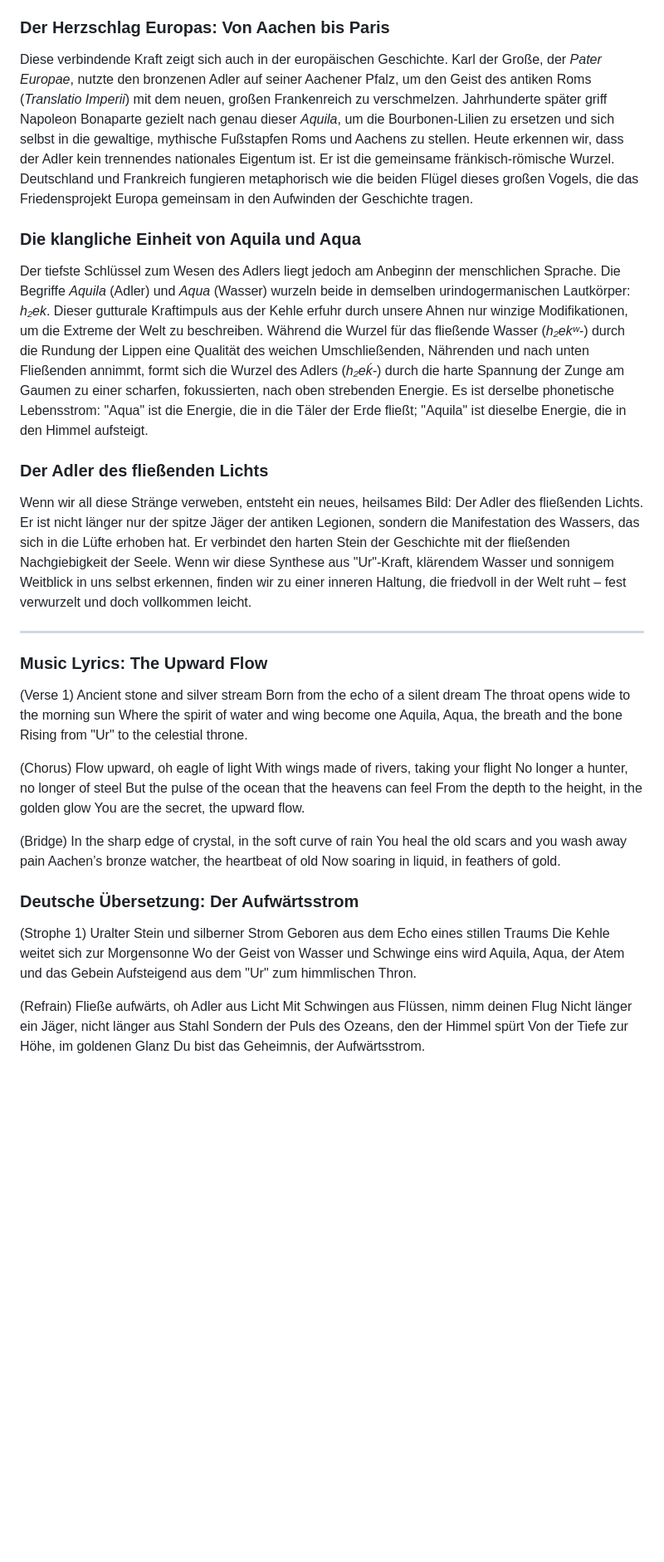
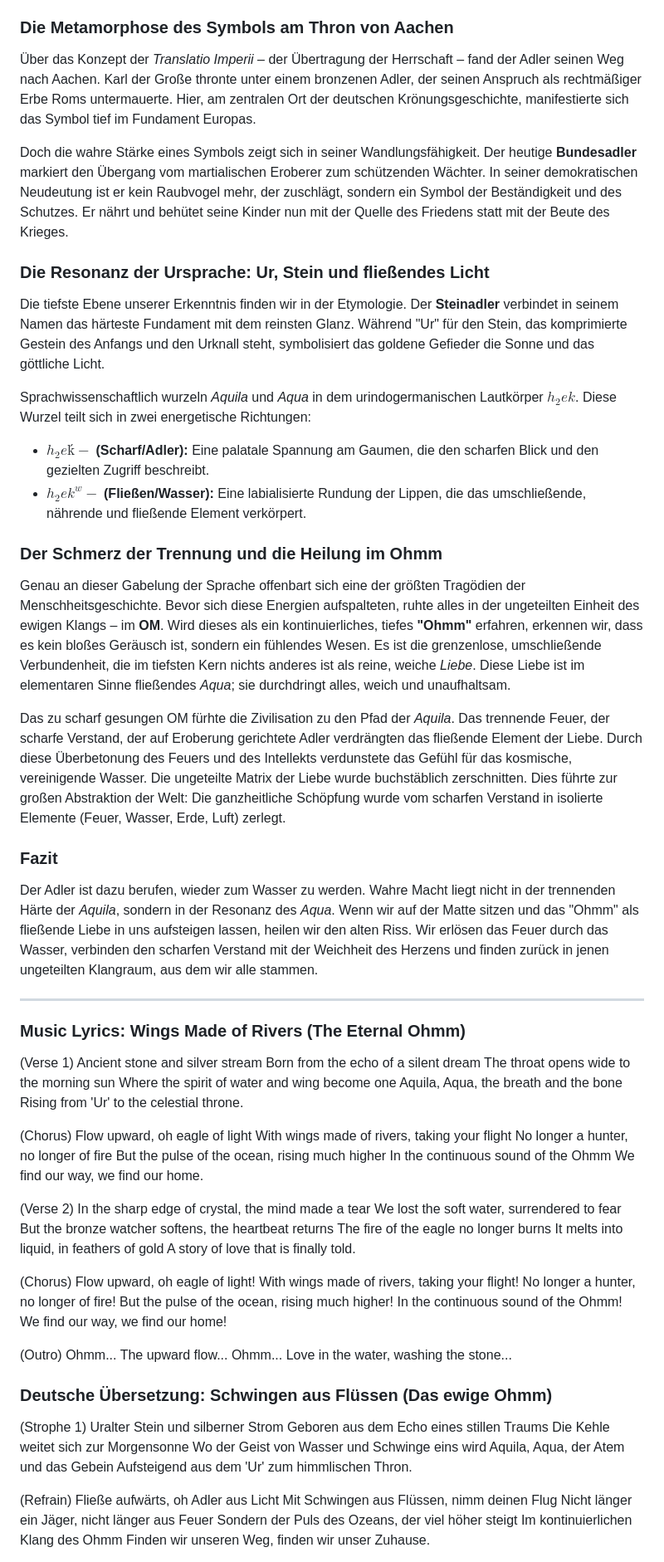
Before and after one commit to MarkusWolffAix/guru-wisdom.de, a Markdown page: public/wisdoms/AquilaAquaSynthesis.md, the part around one of its changes. Shown at 83% size. Rendered like a GitHub page; blank space fills up the shorter version.

Commit message:
docs(wisdom): Refine AquilaAquaSynthesis themes
Update the wisdom entry to incorporate the "cosmic Ohmm" and the element
of love as the unifying force between Aquila and Aqua. This revision
shifts the narrative from historical lineage toward a spiritual
synthesis of resonance and healing. The associated lyrics and metadata
have been adjusted to align with this new focus.

```diff
--- a/public/wisdoms/AquilaAquaSynthesis.md
+++ b/public/wisdoms/AquilaAquaSynthesis.md
@@ -23,20 +23,29 @@ Diese imperiale, oftmals zerstörerische Energie des Eroberers begleitete den Ad
 ### Stein und Gold: Die Vereinigung der Pole
 Betrachtet man das Tier selbst, den Steinadler (*Aquila chrysaetos*), offenbart sich eine tiefere philosophische Dimension. Im Deutschen verweist sein Name pragmatisch auf sein Fundament: den massiven, schroffen Fels – das unnachgiebige "Ur", das uralte, komprimierte Gestein der Erde, das einst im Urknall entstand. Die englische (*Golden Eagle*) und griechische (*chrysaetos*) Bezeichnung hingegen rücken das goldene Leuchten seines Nackens in den Fokus, seine Verbindung zur Sonne und zum reinen Licht. Der Adler ist somit das atmende Bindeglied zwischen den extremsten Polen der Schöpfung: Er erhebt sich aus der unendlichen Schwere und Dichte der Materie ("Ur"), um in die formlose, strahlende Energie des göttlichen Lichts (der Sonne) aufzusteigen.
 
-### Der Herzschlag Europas: Von Aachen bis Paris
-Diese verbindende Kraft zeigt sich auch in der europäischen Geschichte. Karl der Große, der *Pater Europae*, nutzte den bronzenen Adler auf seiner Aachener Pfalz, um den Geist des antiken Roms (*Translatio Imperii*) mit dem neuen, großen Frankenreich zu verschmelzen. Jahrhunderte später griff Napoleon Bonaparte gezielt nach genau dieser *Aquila*, um die Bourbonen-Lilien zu ersetzen und sich selbst in die gewaltige, mythische Fußstapfen Roms und Aachens zu stellen.
-Heute erkennen wir, dass der Adler kein trennendes nationales Eigentum ist. Er ist die gemeinsame fränkisch-römische Wurzel. Deutschland und Frankreich fungieren metaphorisch wie die beiden Flügel dieses großen Vogels, die das Friedensprojekt Europa gemeinsam in den Aufwinden der Geschichte tragen.
+### Die Metamorphose des Symbols am Thron von Aachen
+Über das Konzept der *Translatio Imperii* – der Übertragung der Herrschaft – fand der Adler seinen Weg nach Aachen. Karl der Große thronte unter einem bronzenen Adler, der seinen Anspruch als rechtmäßiger Erbe Roms untermauerte. Hier, am zentralen Ort der deutschen Krönungsgeschichte, manifestierte sich das Symbol tief im Fundament Europas.
 
-### Die klangliche Einheit von Aquila und Aqua
-Der tiefste Schlüssel zum Wesen des Adlers liegt jedoch am Anbeginn der menschlichen Sprache. Die Begriffe *Aquila* (Adler) und *Aqua* (Wasser) wurzeln beide in demselben urindogermanischen Lautkörper: *h₂ek*. Dieser gutturale Kraftimpuls aus der Kehle erfuhr durch unsere Ahnen nur winzige Modifikationen, um die Extreme der Welt zu beschreiben.
-Während die Wurzel für das fließende Wasser (*h₂ekʷ-*) durch die Rundung der Lippen eine Qualität des weichen Umschließenden, Nährenden und nach unten Fließenden annimmt, formt sich die Wurzel des Adlers (*h₂eḱ-*) durch die harte Spannung der Zunge am Gaumen zu einer scharfen, fokussierten, nach oben strebenden Energie. Es ist derselbe phonetische Lebensstrom: "Aqua" ist die Energie, die in die Täler der Erde fließt; "Aquila" ist dieselbe Energie, die in den Himmel aufsteigt.
+Doch die wahre Stärke eines Symbols zeigt sich in seiner Wandlungsfähigkeit. Der heutige **Bundesadler** markiert den Übergang vom martialischen Eroberer zum schützenden Wächter. In seiner demokratischen Neudeutung ist er kein Raubvogel mehr, der zuschlägt, sondern ein Symbol der Beständigkeit und des Schutzes. Er nährt und behütet seine Kinder nun mit der Quelle des Friedens statt mit der Beute des Krieges.
 
-### Der Adler des fließenden Lichts
-Wenn wir all diese Stränge verweben, entsteht ein neues, heilsames Bild: Der Adler des fließenden Lichts. Er ist nicht länger nur der spitze Jäger der antiken Legionen, sondern die Manifestation des Wassers, das sich in die Lüfte erhoben hat. Er verbindet den harten Stein der Geschichte mit der fließenden Nachgiebigkeit der Seele. Wenn wir diese Synthese aus "Ur"-Kraft, klärendem Wasser und sonnigem Weitblick in uns selbst erkennen, finden wir zu einer inneren Haltung, die friedvoll in der Welt ruht – fest verwurzelt und doch vollkommen leicht.
+### Die Resonanz der Ursprache: Ur, Stein und fließendes Licht
+Die tiefste Ebene unserer Erkenntnis finden wir in der Etymologie. Der **Steinadler** verbindet in seinem Namen das härteste Fundament mit dem reinsten Glanz. Während "Ur" für den Stein, das komprimierte Gestein des Anfangs und den Urknall steht, symbolisiert das goldene Gefieder die Sonne und das göttliche Licht.
+
+Sprachwissenschaftlich wurzeln *Aquila* und *Aqua* in dem urindogermanischen Lautkörper $h_2ek$. Diese Wurzel teilt sich in zwei energetische Richtungen:
+* **$h_2eḱ-$ (Scharf/Adler):** Eine palatale Spannung am Gaumen, die den scharfen Blick und den gezielten Zugriff beschreibt.
+* **$h_2ek^w-$ (Fließen/Wasser):** Eine labialisierte Rundung der Lippen, die das umschließende, nährende und fließende Element verkörpert.
+
+### Der Schmerz der Trennung und die Heilung im Ohmm
+Genau an dieser Gabelung der Sprache offenbart sich eine der größten Tragödien der Menschheitsgeschichte. Bevor sich diese Energien aufspalteten, ruhte alles in der ungeteilten Einheit des ewigen Klangs – im **OM**. Wird dieses als ein kontinuierliches, tiefes **"Ohmm"** erfahren, erkennen wir, dass es kein bloßes Geräusch ist, sondern ein fühlendes Wesen. Es ist die grenzenlose, umschließende Verbundenheit, die im tiefsten Kern nichts anderes ist als reine, weiche *Liebe*. Diese Liebe ist im elementaren Sinne fließendes *Aqua*; sie durchdringt alles, weich und unaufhaltsam.
+
+Das zu scharf gesungen OM fürhte  die Zivilisation zu den Pfad der *Aquila*. Das trennende Feuer, der scharfe Verstand, der auf Eroberung gerichtete Adler verdrängten das fließende Element der Liebe. Durch diese Überbetonung des Feuers und des Intellekts verdunstete das Gefühl für das kosmische, vereinigende Wasser. Die ungeteilte Matrix der Liebe wurde buchstäblich zerschnitten. Dies führte zur großen Abstraktion der Welt: Die ganzheitliche Schöpfung wurde vom scharfen Verstand in isolierte Elemente (Feuer, Wasser, Erde, Luft) zerlegt.
+
+### Fazit
+Der Adler ist dazu berufen, wieder zum Wasser zu werden. Wahre Macht liegt nicht in der trennenden Härte der *Aquila*, sondern in der Resonanz des *Aqua*. Wenn wir auf der Matte sitzen und das "Ohmm" als fließende Liebe in uns aufsteigen lassen, heilen wir den alten Riss. Wir erlösen das Feuer durch das Wasser, verbinden den scharfen Verstand mit der Weichheit des Herzens und finden zurück in jenen ungeteilten Klangraum, aus dem wir alle stammen.
 
 ***
 
-### Music Lyrics: The Upward Flow
+### Music Lyrics: Wings Made of Rivers (The Eternal Ohmm)
 
 (Verse 1)
 Ancient stone and silver stream
@@ -44,23 +53,39 @@ Born from the echo of a silent dream
 The throat opens wide to the morning sun
 Where the spirit of water and wing become one
 Aquila, Aqua, the breath and the bone
-Rising from "Ur" to the celestial throne.
+Rising from 'Ur' to the celestial throne.
 
 (Chorus)
 Flow upward, oh eagle of light
 With wings made of rivers, taking your flight
-No longer a hunter, no longer of steel
-But the pulse of the ocean that the heavens can feel
-From the depth to the height, in the golden glow
-You are the secret, the upward flow.
+No longer a hunter, no longer of fire
+But the pulse of the ocean, rising much higher
+In the continuous sound of the Ohmm
+We find our way, we find our home.
 
-(Bridge)
-In the sharp edge of crystal, in the soft curve of rain
-You heal the old scars and you wash away pain
-Aachen’s bronze watcher, the heartbeat of old
-Now soaring in liquid, in feathers of gold.
+(Verse 2)
+In the sharp edge of crystal, the mind made a tear
+We lost the soft water, surrendered to fear
+But the bronze watcher softens, the heartbeat returns
+The fire of the eagle no longer burns
+It melts into liquid, in feathers of gold
+A story of love that is finally told.
 
-### Deutsche Übersetzung: Der Aufwärtsstrom
+(Chorus)
+Flow upward, oh eagle of light!
+With wings made of rivers, taking your flight!
+No longer a hunter, no longer of fire!
+But the pulse of the ocean, rising much higher!
+In the continuous sound of the Ohmm!
+We find our way, we find our home!
+
+(Outro)
+Ohmm...
+The upward flow...
+Ohmm...
+Love in the water, washing the stone...
+
+### Deutsche Übersetzung: Schwingen aus Flüssen (Das ewige Ohmm)
 
 (Strophe 1)
 Uralter Stein und silberner Strom
@@ -68,13 +93,13 @@ Geboren aus dem Echo eines stillen Traums
 Die Kehle weitet sich zur Morgensonne
 Wo der Geist von Wasser und Schwinge eins wird
 Aquila, Aqua, der Atem und das Gebein
-Aufsteigend aus dem "Ur" zum himmlischen Thron.
+Aufsteigend aus dem 'Ur' zum himmlischen Thron.
 
 (Refrain)
 Fließe aufwärts, oh Adler aus Licht
 Mit Schwingen aus Flüssen, nimm deinen Flug
-Nicht länger ein Jäger, nicht länger aus Stahl
-Sondern der Puls des Ozeans, den der Himmel spürt
-Von der Tiefe zur Höhe, im goldenen Glanz
-Du bist das Geheimnis, der Aufwärtsstrom.
+Nicht länger ein Jäger, nicht länger aus Feuer
+Sondern der Puls des Ozeans, der viel höher steigt
+Im kontinuierlichen Klang des Ohmm
+Finden wir unseren Weg, finden wir unser Zuhause.
 
```
Also changed, not shown: other parts of public/wisdoms/AquilaAquaSynthesis.md (+29 -13 lines).
